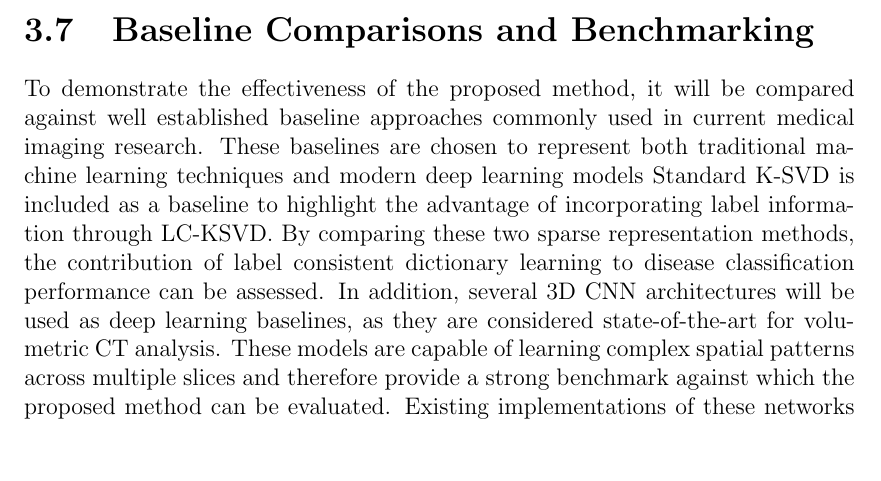
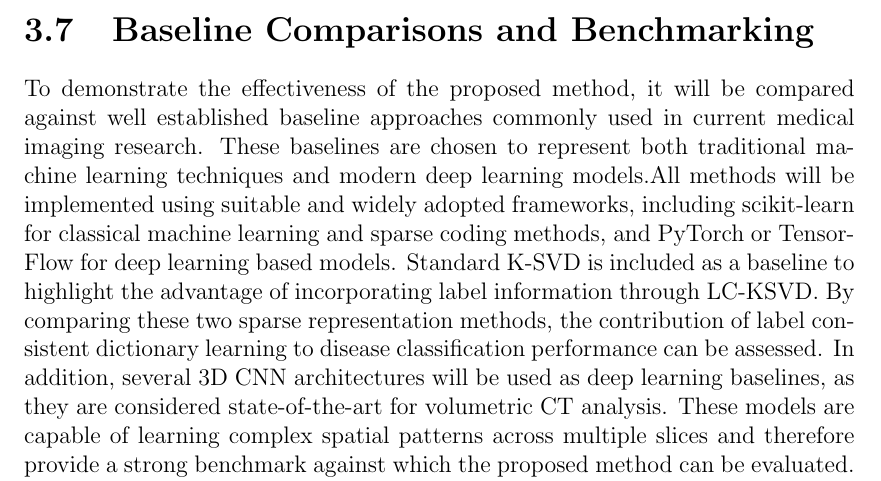
Before and after one commit to ckekula/fyp-3d-ct, a LaTeX thesis (documents/project proposal/main.tex, which reads documents/project proposal/chapters/methodology.tex): part of page 19 of 22, cut so that both start at the same text, the shorter picture padded with empty space. Compiled offline with pdfLaTeX.

Commit message:
Clarify baseline implementation frameworks
Expanded the baseline comparison section to specify that all methods will be implemented using widely adopted frameworks such as scikit-learn for classical machine learning and sparse coding, and PyTorch or TensorFlow for deep learning models.

```diff
--- a/documents/project proposal/chapters/methodology.tex
+++ b/documents/project proposal/chapters/methodology.tex
@@ -90,7 +90,7 @@ Ground-glass opacities (GGO) localization will be handled implicitly through the
 \section{Baseline Comparisons and Benchmarking}
 To demonstrate the effectiveness of the proposed method, it will be compared against well established baseline approaches commonly used in
 current medical imaging research. These baselines are chosen to represent both traditional machine learning techniques and modern deep
-learning models
+learning models.All methods will be implemented using suitable and widely adopted frameworks, including scikit-learn for classical machine learning and sparse coding methods, and PyTorch or TensorFlow for deep learning based models.
 Standard K-SVD is included as a baseline to highlight the advantage of incorporating label information through LC-KSVD. By comparing these
 two sparse representation methods, the contribution of label consistent dictionary learning to disease classification performance can be
 assessed.
```
